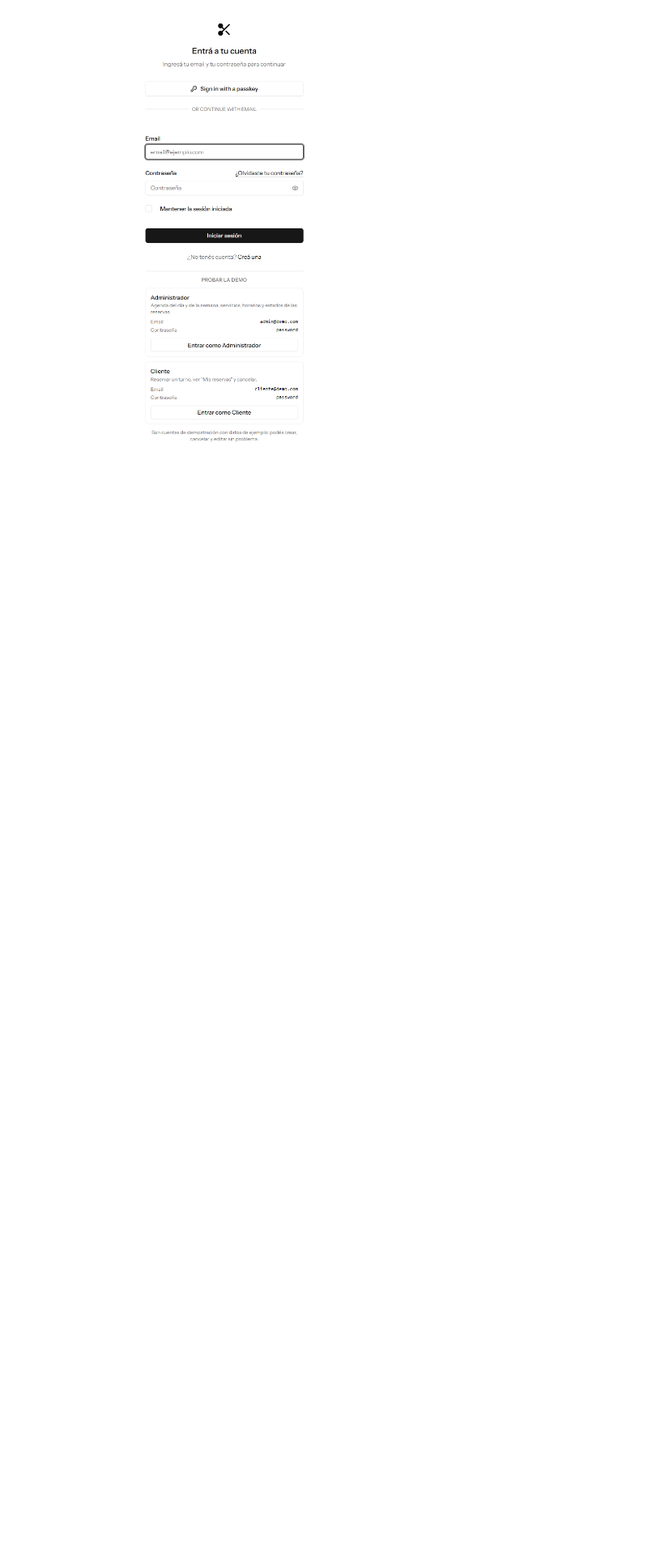
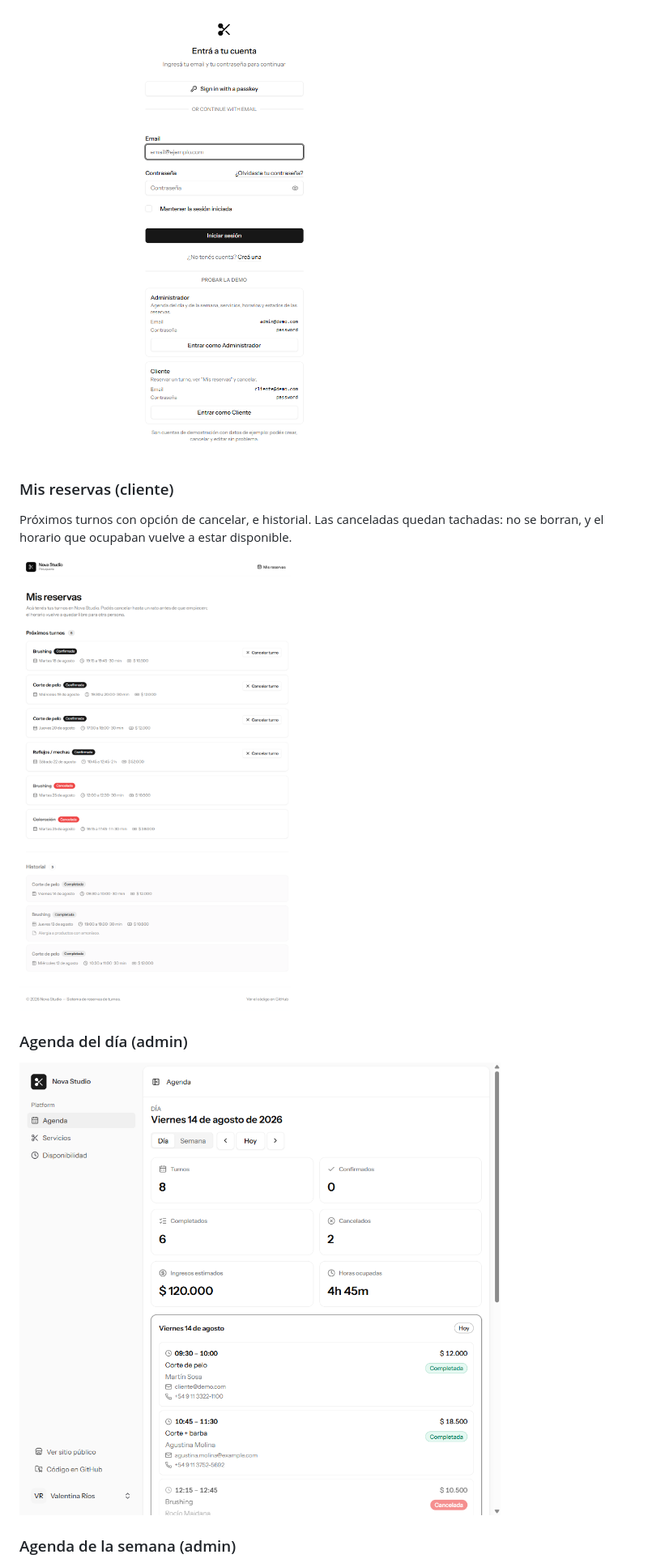
Before and after one commit to FrancoLeoneDev/laravel-vue-reservas, a Markdown page: README.md, the part around one of its changes. Shown at 81% size. Rendered like a GitHub page; pictures changed too: docs/screenshots/04-mis-reservas.png (added), docs/screenshots/05-admin-agenda-dia.png (added); blank space fills up the shorter version.

Commit message:
Translate remaining starter kit strings and add production screenshots

```diff
--- a/README.md
+++ b/README.md
@@ -58,3 +58,17 @@ que están realmente libres en ese momento.
 ### Acceso demo de un clic
 
 ![Login con las dos cuentas de demostración visibles](docs/screenshots/03-login-demo.png)
+
+### Mis reservas (cliente)
+
+Próximos turnos con opción de cancelar, e historial. Las canceladas quedan tachadas: no se
+borran, y el horario que ocupaban vuelve a estar disponible.
+
+![Mis reservas del cliente](docs/screenshots/04-mis-reservas.png)
+
+### Agenda del día (admin)
+
+![Agenda del día con métricas del período](docs/screenshots/05-admin-agenda-dia.png)
+
+### Agenda de la semana (admin)
+
```
Also changed, not shown: other parts of README.md (+1 -0 lines), docs/screenshots/06-admin-agenda-semana.png (added), 4 other files.
